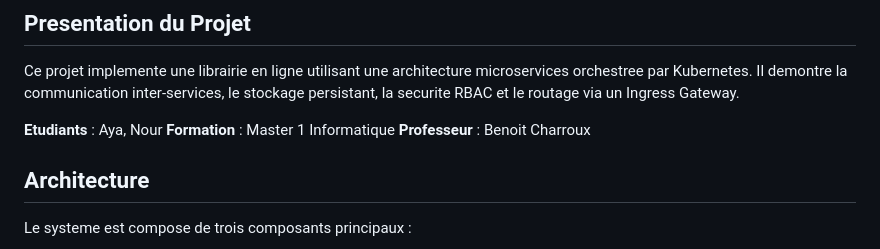
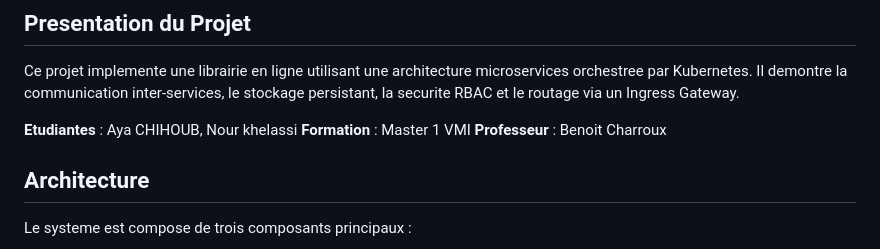
Before and after one commit to Aya-chihoub/Projet-Programmation-Distribuee-M1, a Markdown page: README.md, the part around the change. GitHub-like rendering.

```diff
--- a/README.md
+++ b/README.md
@@ -4,8 +4,8 @@
 
 Ce projet implemente une librairie en ligne utilisant une architecture microservices orchestree par Kubernetes. Il demontre la communication inter-services, le stockage persistant, la securite RBAC et le routage via un Ingress Gateway.
 
-**Etudiants** : Aya, Nour
-**Formation** : Master 1 Informatique
+**Etudiantes** : Aya CHIHOUB, Nour khelassi
+**Formation** : Master 1 VMI
 **Professeur** : Benoit Charroux
 
 ## Architecture
```
